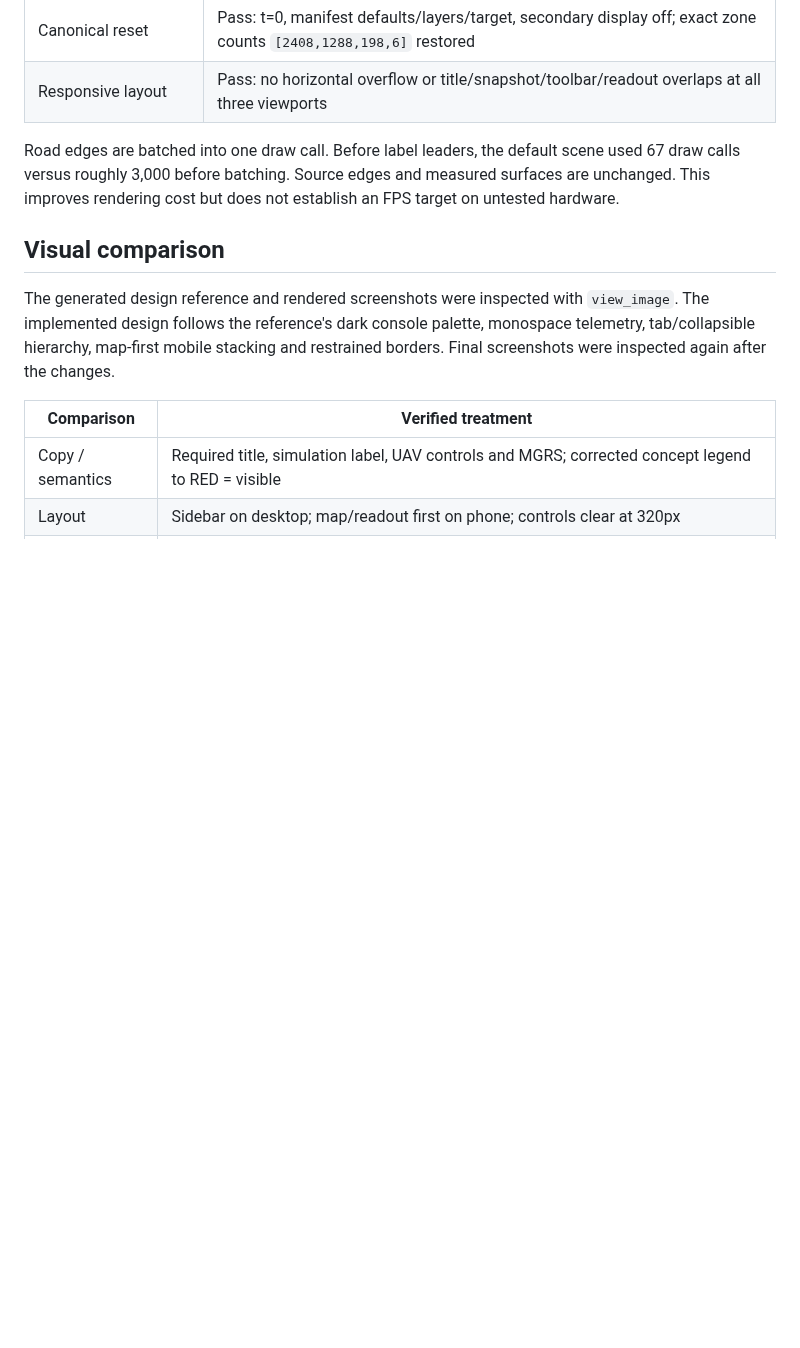
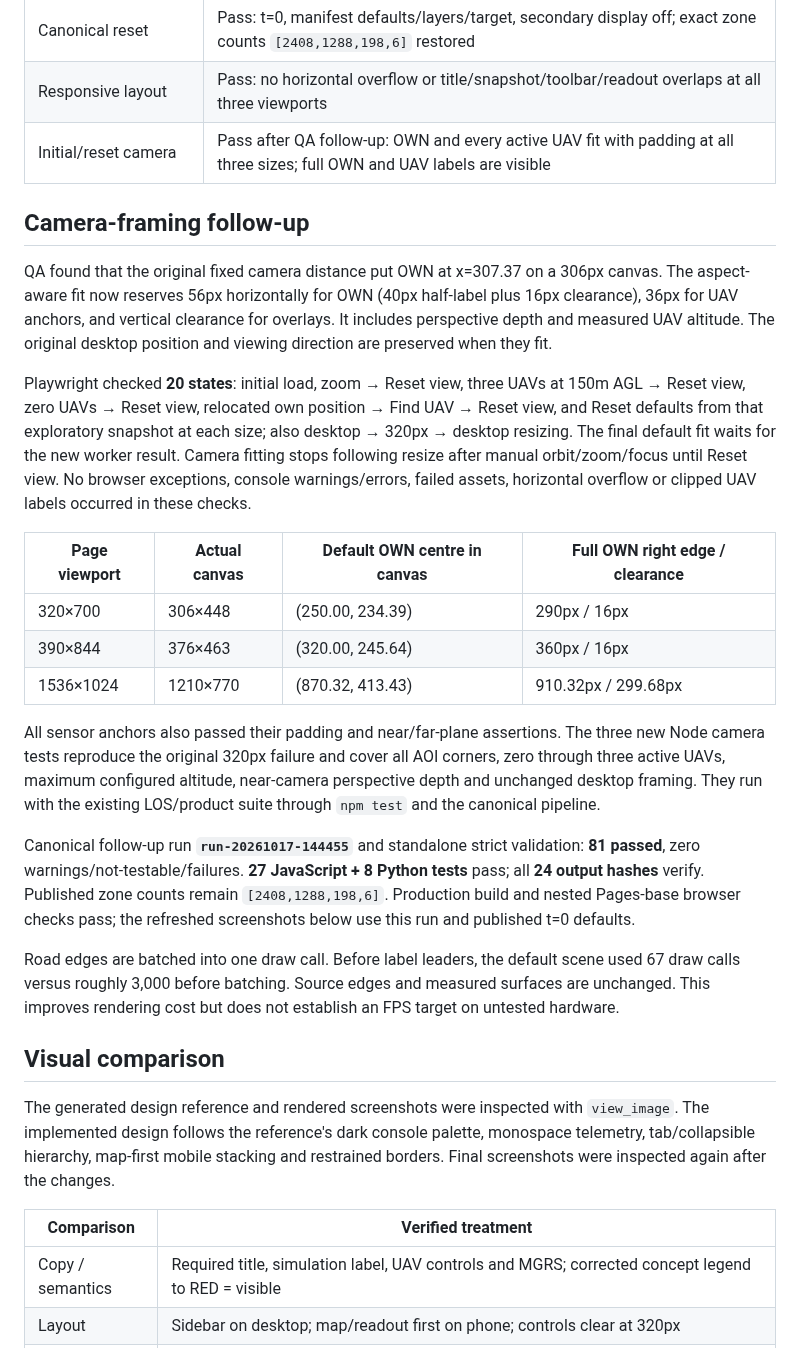
Before and after one commit to jaakla/openmapstack-samples, a Markdown page: battlefield-visibility/docs/iteration-2-qa.md, the part around one of its changes. Drawn GitHub-style; blank space fills up the shorter version.

```diff
--- a/battlefield-visibility/docs/iteration-2-qa.md
+++ b/battlefield-visibility/docs/iteration-2-qa.md
@@ -20,6 +20,41 @@ Temporary profiles, downloads, scripts and caches stayed under the worktree.
 | Layer controls / provenance | Pass: individual and group switches mark the view exploratory; reset restores the published label; official LoD2 inventory and source/licence details accessible |
 | Canonical reset | Pass: t=0, manifest defaults/layers/target, secondary display off; exact zone counts `[2408,1288,198,6]` restored |
 | Responsive layout | Pass: no horizontal overflow or title/snapshot/toolbar/readout overlaps at all three viewports |
+| Initial/reset camera | Pass after QA follow-up: OWN and every active UAV fit with padding at all three sizes; full OWN and UAV labels are visible |
+
+## Camera-framing follow-up
+
+QA found that the original fixed camera distance put OWN at x=307.37 on a
+306px canvas. The aspect-aware fit now reserves 56px horizontally for OWN
+(40px half-label plus 16px clearance), 36px for UAV anchors, and vertical
+clearance for overlays. It includes perspective depth and measured UAV altitude.
+The original desktop position and viewing direction are preserved when they fit.
+
+Playwright checked **20 states**: initial load, zoom → Reset view, three UAVs at
+150m AGL → Reset view, zero UAVs → Reset view, relocated own position → Find UAV
+→ Reset view, and Reset defaults from that exploratory snapshot at each size;
+also desktop → 320px → desktop resizing. The final default fit waits for the new
+worker result. Camera fitting stops following resize after manual orbit/zoom/focus
+until Reset view. No browser exceptions, console warnings/errors, failed assets,
+horizontal overflow or clipped UAV labels occurred in these checks.
+
+| Page viewport | Actual canvas | Default OWN centre in canvas | Full OWN right edge / clearance |
+| --- | --- | --- | --- |
+| 320×700 | 306×448 | (250.00, 234.39) | 290px / 16px |
+| 390×844 | 376×463 | (320.00, 245.64) | 360px / 16px |
+| 1536×1024 | 1210×770 | (870.32, 413.43) | 910.32px / 299.68px |
+
+All sensor anchors also passed their padding and near/far-plane assertions.
+The three new Node camera tests reproduce the original 320px failure and cover
+all AOI corners, zero through three active UAVs, maximum configured altitude,
+near-camera perspective depth and unchanged desktop framing. They run with the
+existing LOS/product suite through `npm test` and the canonical pipeline.
+
+Canonical follow-up run **`run-20261017-144455`** and standalone strict validation:
+**81 passed**, zero warnings/not-testable/failures. **27 JavaScript + 8 Python
+tests** pass; all **24 output hashes** verify. Published zone counts remain
+`[2408,1288,198,6]`. Production build and nested Pages-base browser checks pass;
+the refreshed screenshots below use this run and published t=0 defaults.
 
 Road edges are batched into one draw call. Before label leaders, the default scene
 used 67 draw calls versus roughly 3,000 before batching. Source edges and measured
```
Also changed, not shown: other parts of battlefield-visibility/docs/iteration-2-qa.md (+4 -0 lines), battlefield-visibility/docs/iteration-2-phone-320.png (added), battlefield-visibility/docs/iteration-2-phone-390.png, 8 other files.
